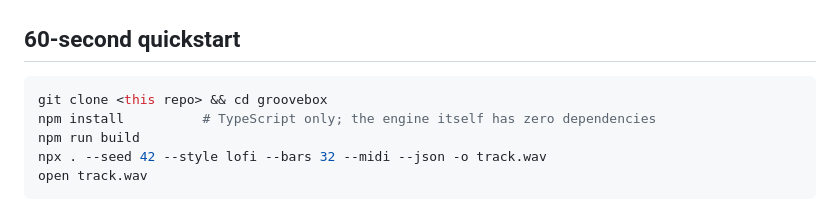
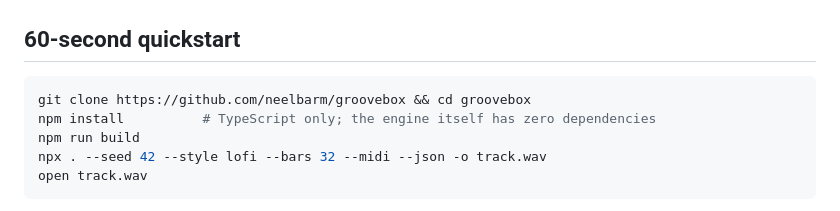
Before and after one commit to neelbarm/groovebox, a Markdown page: README.md, the part around one of its changes. Drawn GitHub-style.

Commit message:
Point clone instructions at the GitHub repo

````diff
--- a/README.md
+++ b/README.md
@@ -29,7 +29,7 @@ The other reason: music theory is one of the most satisfying things to write as
 ## 60-second quickstart
 
 ```bash
-git clone <this repo> && cd groovebox
+git clone https://github.com/neelbarm/groovebox && cd groovebox
 npm install          # TypeScript only; the engine itself has zero dependencies
 npm run build
 npx . --seed 42 --style lofi --bars 32 --midi --json -o track.wav
````
Also changed, not shown: other parts of README.md (+1 -1 lines).
